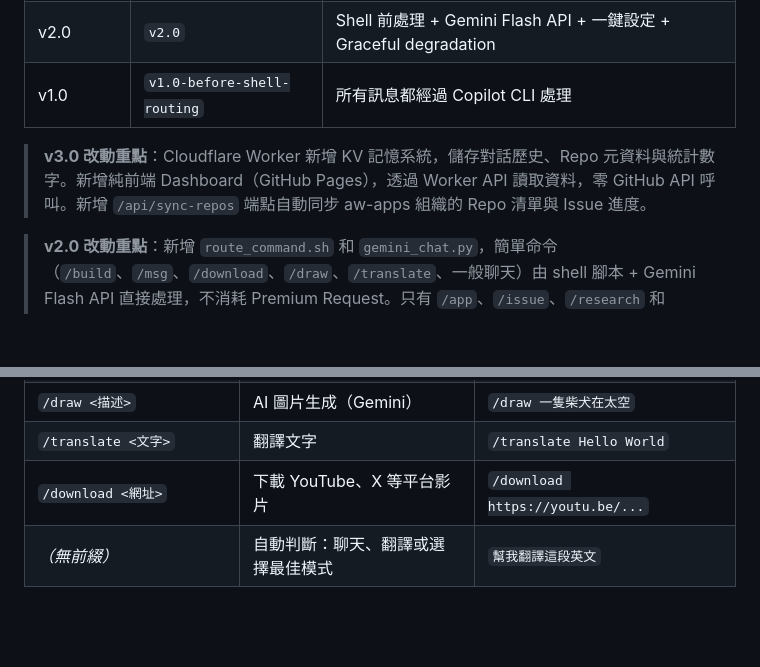
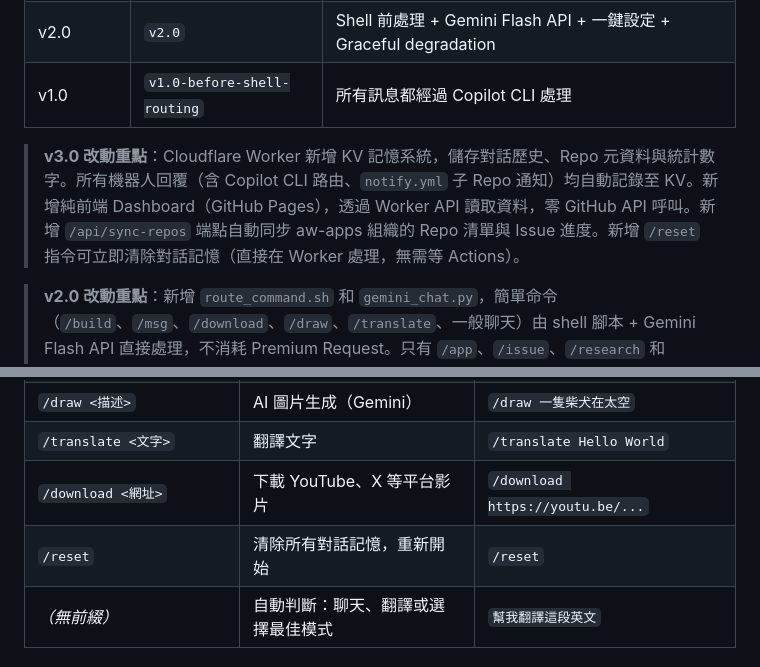
Before and after one commit to yazelin/telegram-copilot-bot, a Markdown page: README.md, 2 parts joined by grey strips. GitHub-like rendering; blank space fills up the shorter version.

Commit message:
docs: update README for v3.0 release
- Add /reset to command table
- Expand v3.0 changelog: KV recording for all routes, /reset command

Co-Authored-By: Claude Sonnet 4.6 <noreply@anthropic.com>

```diff
--- a/README.md
+++ b/README.md
@@ -27,7 +27,7 @@
 | v2.0 | `v2.0` | Shell 前處理 + Gemini Flash API + 一鍵設定 + Graceful degradation |
 | v1.0 | `v1.0-before-shell-routing` | 所有訊息都經過 Copilot CLI 處理 |
 
-> **v3.0 改動重點**：Cloudflare Worker 新增 KV 記憶系統，儲存對話歷史、Repo 元資料與統計數字。新增純前端 Dashboard（GitHub Pages），透過 Worker API 讀取資料，零 GitHub API 呼叫。新增 `/api/sync-repos` 端點自動同步 aw-apps 組織的 Repo 清單與 Issue 進度。
+> **v3.0 改動重點**：Cloudflare Worker 新增 KV 記憶系統，儲存對話歷史、Repo 元資料與統計數字。所有機器人回覆（含 Copilot CLI 路由、`notify.yml` 子 Repo 通知）均自動記錄至 KV。新增純前端 Dashboard（GitHub Pages），透過 Worker API 讀取資料，零 GitHub API 呼叫。新增 `/api/sync-repos` 端點自動同步 aw-apps 組織的 Repo 清單與 Issue 進度。新增 `/reset` 指令可立即清除對話記憶（直接在 Worker 處理，無需等 Actions）。
 
 > **v2.0 改動重點**：新增 `route_command.sh` 和 `gemini_chat.py`，簡單命令（`/build`、`/msg`、`/download`、`/draw`、`/translate`、一般聊天）由 shell 腳本 + Gemini Flash API 直接處理，不消耗 Premium Request。只有 `/app`、`/issue`、`/research` 和 Gemini 無法處理的訊息才呼叫 Copilot CLI。新增 `setup.sh` 一鍵安裝精靈、Secret 缺失時的友善提示（Graceful degradation）、動態 repository owner 支援。
 
@@ -67,6 +67,7 @@
 | `/draw <描述>` | AI 圖片生成（Gemini） | `/draw 一隻柴犬在太空` |
 | `/translate <文字>` | 翻譯文字 | `/translate Hello World` |
 | `/download <網址>` | 下載 YouTube、X 等平台影片 | `/download https://youtu.be/...` |
+| `/reset` | 清除所有對話記憶，重新開始 | `/reset` |
 | *（無前綴）* | 自動判斷：聊天、翻譯或選擇最佳模式 | `幫我翻譯這段英文` |
 
 ## 系統架構
```
